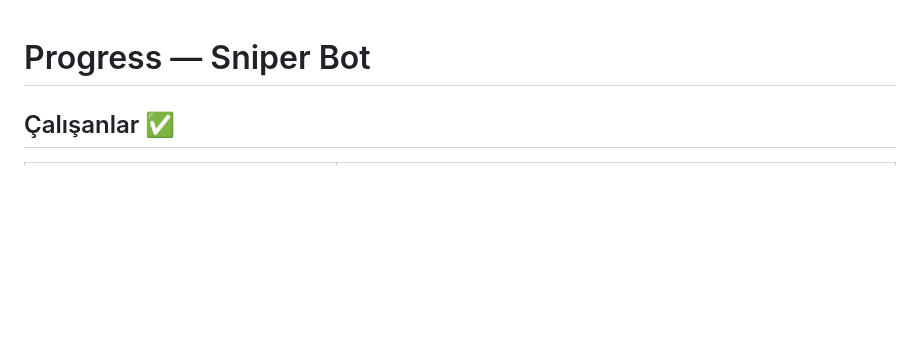
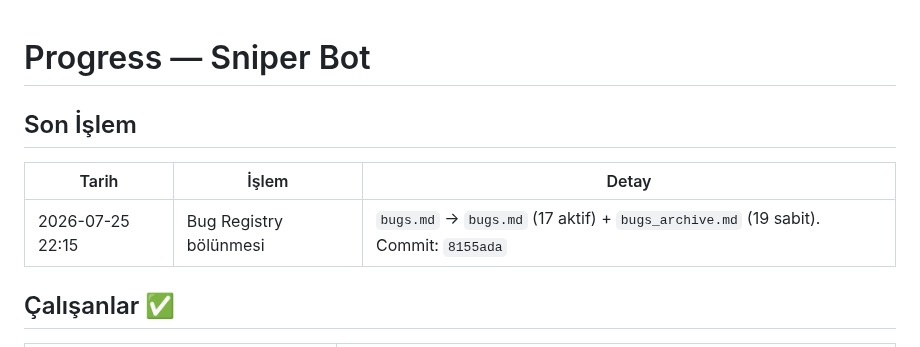
Before and after one commit to ahmetonurof-lab/sniper, a Markdown page: memory-bank/progress.md, the part around the change. Drawn GitHub-style; blank space fills up the shorter version.

```diff
--- a/memory-bank/progress.md
+++ b/memory-bank/progress.md
@@ -1,4 +1,10 @@
 # Progress — Sniper Bot
+
+## Son İşlem
+
+| Tarih | İşlem | Detay |
+|-------|-------|-------|
+| 2026-07-25 22:15 | Bug Registry bölünmesi | `bugs.md` → `bugs.md` (17 aktif) + `bugs_archive.md` (19 sabit). Commit: `8155ada` |
 
 ## Çalışanlar ✅
 
```
Also changed, not shown: memory-bank/activeContext.md (+7 -0 lines).
